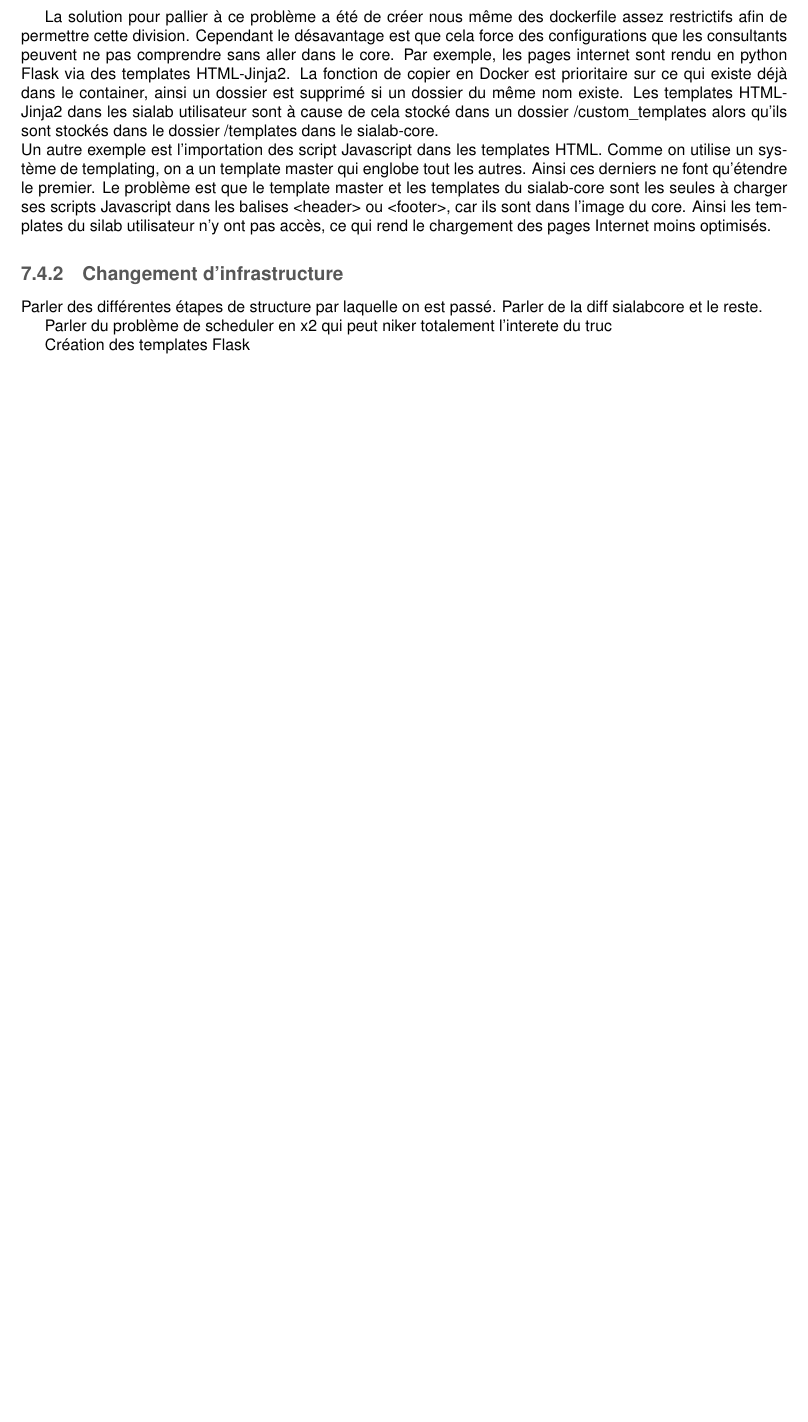
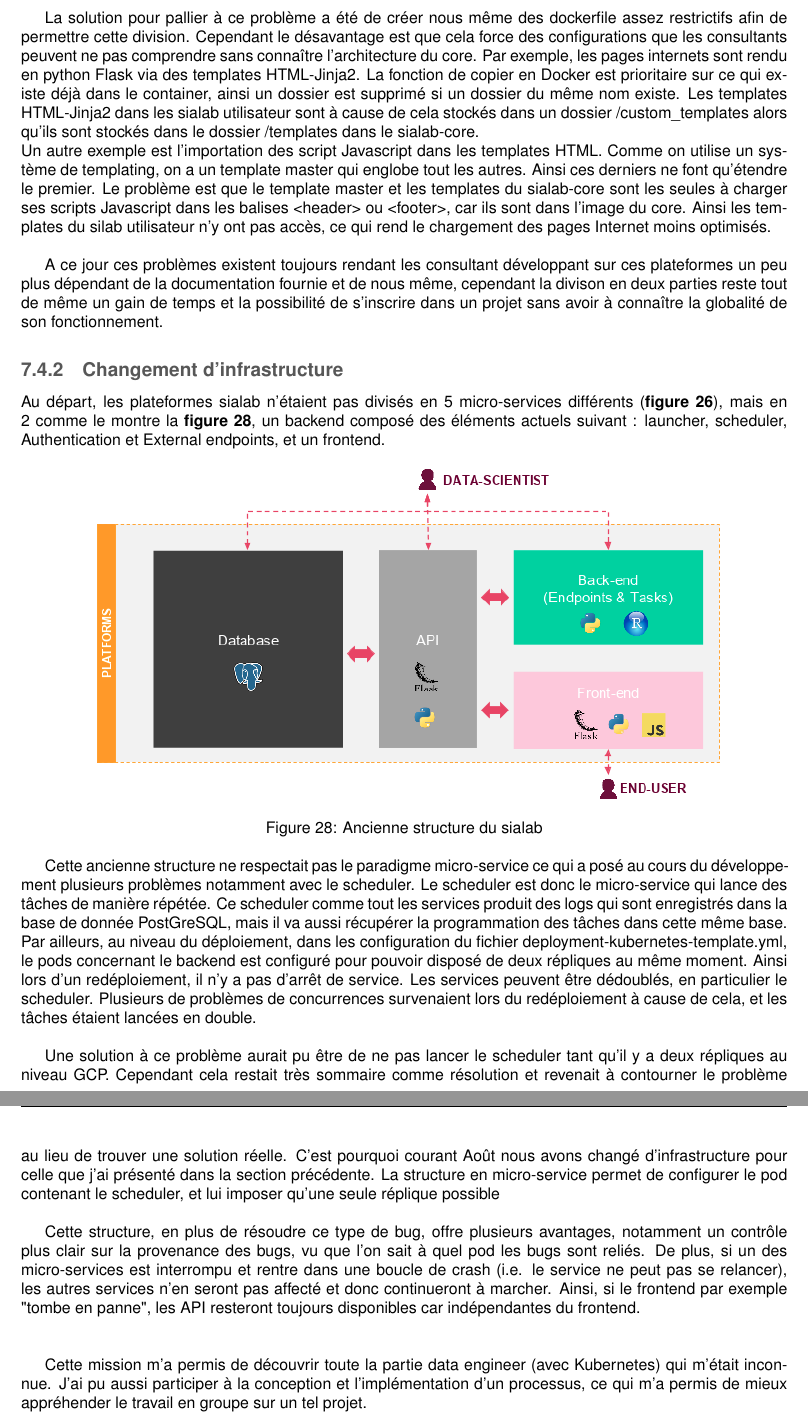
Before and after one commit to Syndorik/rapportSFE, a LaTeX document (rapport/rapport.tex): part of page 39 of 47 before the commit and two parts of pages 40 and 41 of 49 after it, the two joined at a grey line, cut so that both start at the same text, the shorter picture padded with empty space. Compiled offline with pdfLaTeX.

Commit message:
modif package

```diff
--- a/rapport/rapport.tex
+++ b/rapport/rapport.tex
@@ -882,18 +896,26 @@ Les principales fonctionnalité des plateformes sialab sont développées dans l
 
-La solution pour pallier à ce problème a été de créer nous même des dockerfile assez restrictifs afin de permettre cette division. Cependant le désavantage est que cela force des configurations que les consultants peuvent ne pas comprendre sans aller dans le core. Par exemple, les pages internet sont rendu en python Flask via des templates HTML-Jinja2. La fonction de copier en Docker est prioritaire sur ce qui existe déjà dans le container, ainsi un dossier est supprimé si un dossier du même nom existe. Les templates HTML-Jinja2 dans les sialab utilisateur sont à cause de cela stocké dans un dossier /custom\_templates alors qu'ils sont stockés dans le dossier /templates dans le sialab-core.\\
-Un autre exemple est l'importation des script Javascript dans les templates HTML. Comme on utilise un système de templating, on a un template master qui englobe tout les autres. Ainsi ces derniers ne font qu'étendre le premier. Le problème est que le template master et les templates du sialab-core sont les seules à charger ses scripts Javascript dans les balises <header> ou <footer>, car ils sont dans l'image du core. Ainsi les templates du silab utilisateur n'y ont pas accès, ce qui rend le chargement des pages Internet moins optimisés.
+La solution pour pallier à ce problème a été de créer nous même des dockerfile assez restrictifs afin de permettre cette division. Cependant le désavantage est que cela force des configurations que les consultants peuvent ne pas comprendre sans connaître l'architecture du core. Par exemple, les pages internets sont rendu en python Flask via des templates HTML-Jinja2. La fonction de copier en Docker est prioritaire sur ce qui existe déjà dans le container, ainsi un dossier est supprimé si un dossier du même nom existe. Les templates HTML-Jinja2 dans les sialab utilisateur sont à cause de cela stockés dans un dossier /custom\_templates alors qu'ils sont stockés dans le dossier /templates dans le sialab-core.\\
+Un autre exemple est l'importation des script Javascript dans les templates HTML. Comme on utilise un système de templating, on a un template master qui englobe tout les autres. Ainsi ces derniers ne font qu'étendre le premier. Le problème est que le template master et les templates du sialab-core sont les seules à charger ses scripts Javascript dans les balises <header> ou <footer>, car ils sont dans l'image du core. Ainsi les templates du silab utilisateur n'y ont pas accès, ce qui rend le chargement des pages Internet moins optimisés.\\
 
+A ce jour ces problèmes existent toujours rendant les consultant développant sur ces plateformes un peu plus dépendant de la documentation fournie et de nous même, cependant la divison en deux parties reste tout de même un gain de temps et la possibilité de s'inscrire dans un projet sans avoir à connaître la globalité de son fonctionnement.
 
 \subsubsection{Changement d'infrastructure}
+Au départ, les plateformes sialab n'étaient pas divisés en 5 micro-services différents (\textbf{figure \ref{fig:strt}}), mais en 2 comme le montre la \textbf{figure \ref{fig:strtold}}, un backend composé des éléments actuels suivant : launcher, scheduler, Authentication et External endpoints, et un frontend.
 
+\begin{figure}[!h]
+	\centering
+	\includegraphics[keepaspectratio = true,scale=0.6]{structancienne.png}
+	\caption{Ancienne structure du sialab}
+	\label{fig:strtold}
+\end{figure}
 
+Cette ancienne structure ne respectait pas le paradigme micro-service ce qui a posé au cours du développement plusieurs problèmes notamment avec le scheduler. Le scheduler est donc le micro-service qui lance des tâches de manière répétée. Ce scheduler comme tout les services produit des logs qui sont enregistrés dans la base de donnée PostGreSQL, mais il va aussi récupérer la programmation des tâches dans cette même base. Par ailleurs, au niveau du déploiement, dans les configuration du fichier deployment-kubernetes-template.yml, le pods concernant le backend est configuré pour pouvoir disposé de deux répliques au même moment. Ainsi lors d'un redéploiement, il n'y a pas d'arrêt de service. Les services peuvent être dédoublés, en particulier le scheduler. Plusieurs de problèmes de concurrences survenaient lors du redéploiement à cause de cela, et les tâches étaient lancées en double.\\
 
-Parler des différentes étapes de structure par laquelle on est passé. Parler de la diff sialabcore et le reste.
+Une solution à ce problème aurait pu être de ne pas lancer le scheduler tant qu'il y a deux répliques au niveau GCP. Cependant cela restait très sommaire comme résolution et revenait à contourner le problème au lieu de trouver une solution réelle. C'est pourquoi courant Août nous avons changé d'infrastructure pour celle que j'ai présenté dans la section précédente. La structure en micro-service permet de configurer le pod contenant le scheduler, et lui imposer qu'une seule réplique possible\\
 
-Parler du problème de scheduler en x2 qui peut niker totalement l'interete du truc
+Cette structure, en plus de résoudre ce type de bug, offre plusieurs avantages, notamment un contrôle plus clair sur la provenance des bugs, vu que l'on sait à quel pod les bugs sont reliés. De plus, si un des micro-services est interrompu et rentre dans une boucle de crash (i.e. le service ne peut pas se relancer), les autres services n'en seront pas affecté et donc continueront à marcher. Ainsi, si le frontend par exemple "tombe en panne", les API resteront toujours disponibles car indépendantes du frontend.\\ \\
 
-Création des templates Flask
-
+Cette mission m'a permis de découvrir toute la partie data engineer (avec Kubernetes) qui m'était inconnue. J'ai pu aussi participer à la conception et l'implémentation d'un processus, ce qui m'a permis de mieux appréhender le travail en groupe sur un tel projet.
 
 
 \newpage
```
Also changed, not shown: rapport/rapport.pdf, rapport/sia-core.png, rapport/structancienne.png (added), rapport/rapport.tex (33 more changed lines), 5 other files.
